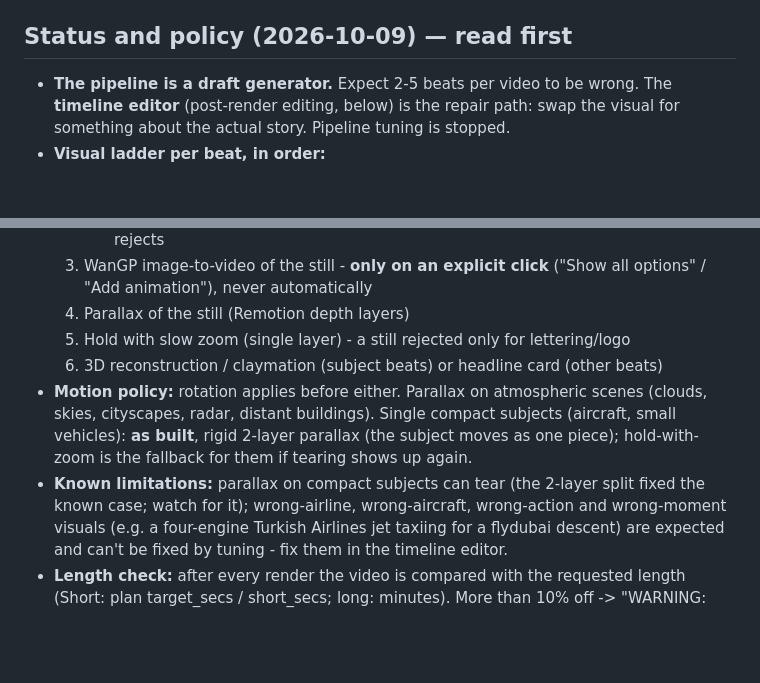
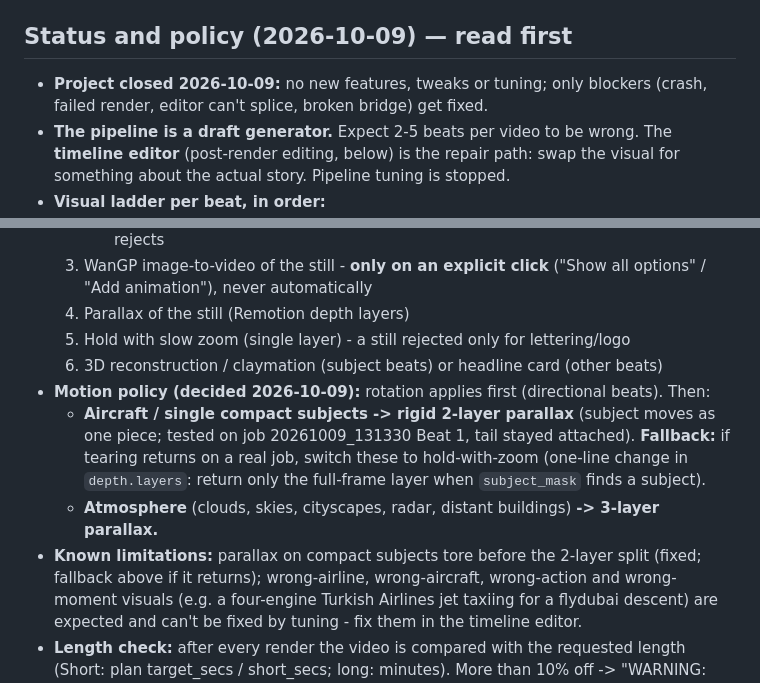
Before and after one commit to tariq424/video-studio-test, a Markdown page: WORKFLOW_HANDOFF.md, 2 parts joined by grey strips. Drawn GitHub-style; blank space fills up the shorter version.

Commit message:
Handoff: aircraft -> rigid 2-layer parallax (hold-with-zoom fallback), atmosphere -> 3-layer; project closed
Co-Authored-By: Claude Opus 5.5 <noreply@anthropic.com>
Claude-Session: https://claude.ai/code/session_01AG8xRPEe5wDGZ32J5EtMj8

```diff
--- a/WORKFLOW_HANDOFF.md
+++ b/WORKFLOW_HANDOFF.md
@@ -11,6 +11,7 @@ Video Studio is a fork of Explainer Studio (`F:\code\explainer-studio`, github `
 - **UI:** `http://127.0.0.1:42020` (fixed since Oct 4; `start-video-studio.bat` starts it without Pinokio). Start it from Pinokio → **Video Studio** → Start (launcher scripts in `C:\pinokio\api\video-studio`, with copies in `pinokio/` in the repo).
 
 ## Status and policy (2026-10-09) — read first
+- **Project closed 2026-10-09:** no new features, tweaks or tuning; only blockers (crash, failed render, editor can't splice, broken bridge) get fixed.
 - **The pipeline is a draft generator.** Expect 2-5 beats per video to be wrong. The **timeline editor** (post-render editing, below)
   is the repair path: swap the visual for something about the actual story. Pipeline tuning is stopped.
 - **Visual ladder per beat, in order:**
@@ -22,10 +23,12 @@ Video Studio is a fork of Explainer Studio (`F:\code\explainer-studio`, github `
   4. Parallax of the still (Remotion depth layers)
   5. Hold with slow zoom (single layer) - a still rejected only for lettering/logo
   6. 3D reconstruction / claymation (subject beats) or headline card (other beats)
-- **Motion policy:** rotation applies before either. Parallax on atmospheric scenes (clouds, skies, cityscapes, radar, distant buildings).
-  Single compact subjects (aircraft, small vehicles): **as built**, rigid 2-layer parallax (the subject moves as one piece);
-  hold-with-zoom is the fallback for them if tearing shows up again.
-- **Known limitations:** parallax on compact subjects can tear (the 2-layer split fixed the known case; watch for it);
+- **Motion policy (decided 2026-10-09):** rotation applies first (directional beats). Then:
+  - **Aircraft / single compact subjects -> rigid 2-layer parallax** (subject moves as one piece; tested on job 20261009_131330
+    Beat 1, tail stayed attached). **Fallback:** if tearing returns on a real job, switch these to hold-with-zoom (one-line change
+    in `depth.layers`: return only the full-frame layer when `subject_mask` finds a subject).
+  - **Atmosphere** (clouds, skies, cityscapes, radar, distant buildings) **-> 3-layer parallax.**
+- **Known limitations:** parallax on compact subjects tore before the 2-layer split (fixed; fallback above if it returns);
   wrong-airline, wrong-aircraft, wrong-action and wrong-moment visuals (e.g. a four-engine Turkish Airlines jet taxiing for a flydubai
   descent) are expected and can't be fixed by tuning - fix them in the timeline editor.
 - **Length check:** after every render the video is compared with the requested length (Short: plan target_secs / short_secs;
```
